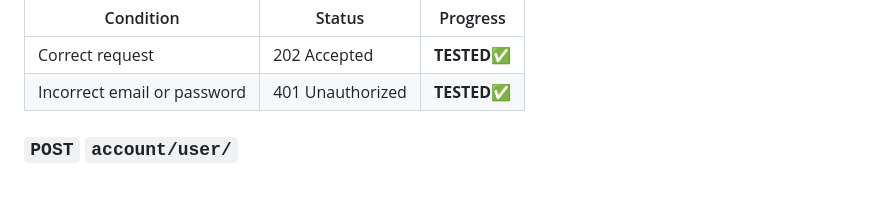
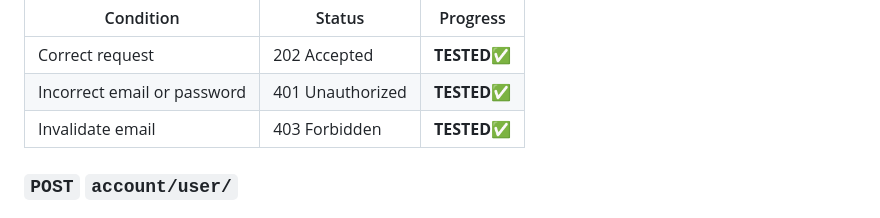
Before and after one commit to min-1870/UNI.CON, a Markdown page: readme.md, the part around the change. Drawn GitHub-style; blank space fills up the shorter version.

Commit message:
update api doc

```diff
--- a/readme.md
+++ b/readme.md
@@ -134,6 +134,7 @@ Navigate to the `UNI.CON/backend/` directory, then build the image and run the c
 | --- | --- | --- |
 | Correct request | 202 Accepted | **TESTED**✅ |
 | Incorrect email or password | 401 Unauthorized | **TESTED**✅ |
+| Invalidate email | 403 Forbidden | **TESTED**✅ |
 
 ### `POST` `account/user/`
 
```
Also changed, not shown: imgs/backend_stucture.png (renamed from imgs/backend_structure.png).
